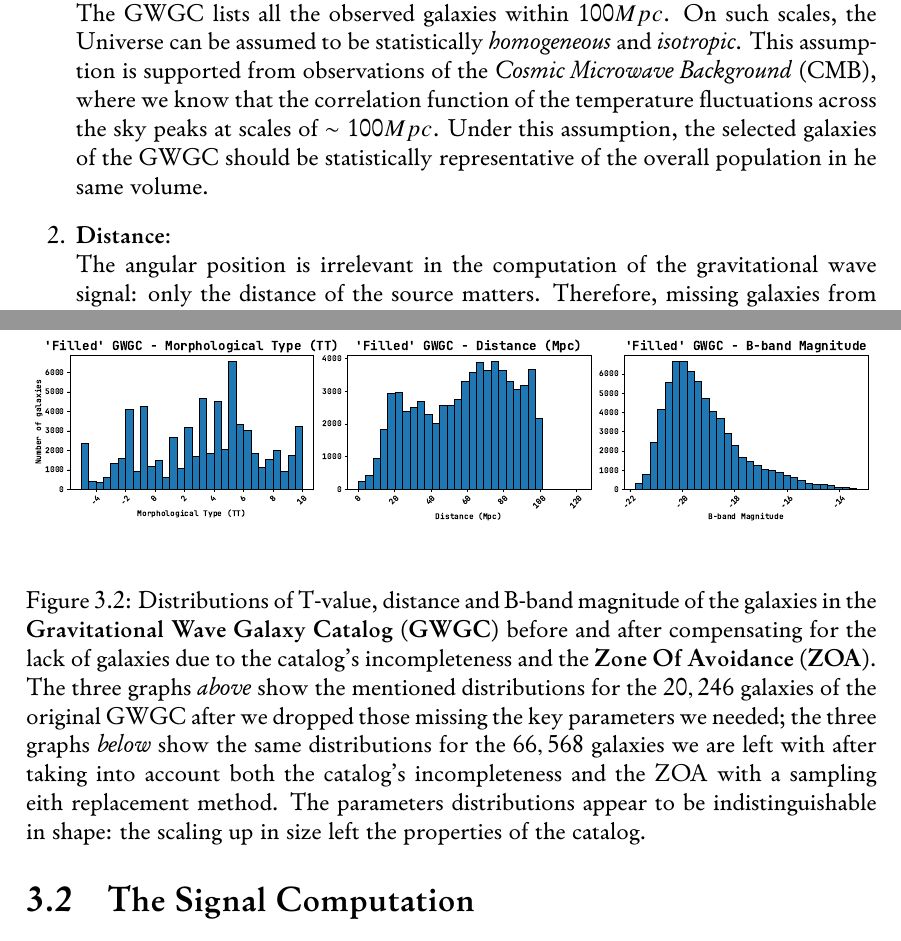
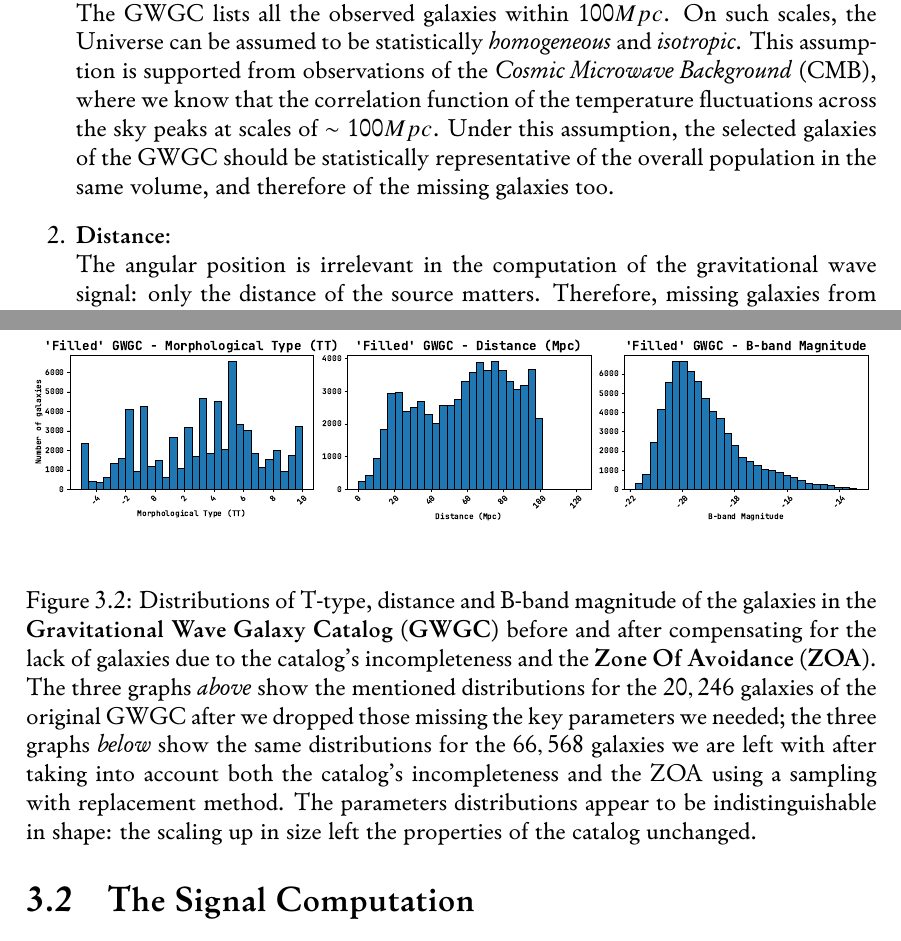
Before and after one commit to T0DDE/Master-Thesis, a LaTeX thesis (main.tex, which reads chapters/Results.tex): two parts of pages 41 and 42 of 58, joined at a grey line, cut so that both start at the same text. The pictures show the PDF file main.pdf that the author committed with the source.

Commit message:
read and corrected to 3.1.2

```diff
--- a/chapters/Results.tex
+++ b/chapters/Results.tex
@@ -1,7 +1,7 @@
 \chapter{Results and Discussion}
 In the previous chapters, we have laid the theoretical and methodological foundations of our investigation:
 from the gravitational wave theory, to the astrophysical context of white dwarfs and their host galaxies, the principles of gravitational wave detection, and finally the construction of the simulated populations used in this work.
-In this chapter, we turn to the quantitative generation the corresponding gravitational wave signal.
+In this chapter, we turn to the quantitative generation of the corresponding gravitational wave signal.
 We begin by completing the list of galaxies that we use as a reference for the simulations, by taking into account for the incomplete entries of the GWGC and the galaxies obscured by the Zone Of Avoidance.
 Afterwards, we generate the fixed populations that are used to simulate all the galaxies, by choosing the corresponding metallicity values based on the range covered by the galaxies in the final catalog.
 After discussing LISA's frequency resolution, and understanding how to take it into account, we are able to apply the computational pipeline described in the previous chapter to our final galaxy catalog, extracting the gravitational wave signal from the simulated populations of binary white dwarfs.
@@ -61,7 +61,7 @@ In order to compensate the missing galaxies, we have made two physically motivat
     The GWGC lists all the observed galaxies within $100Mpc$.
     On such scales, the Universe can be assumed to be statistically \textit{homogeneous} and \textit{isotropic}.
     This assumption is supported from observations of the \textit{Cosmic Microwave Background} (CMB), where we know that the correlation function of the temperature fluctuations across the sky peaks at scales of $\sim100Mpc$.
-    Under this assumption, the selected galaxies of the GWGC should be statistically representative of the overall population in he same volume.
+    Under this assumption, the selected galaxies of the GWGC should be statistically representative of the overall population in the same volume, and therefore of the missing galaxies too.
     \item \textbf{Distance}:\\
     The angular position is irrelevant in the computation of the gravitational wave signal: only the distance of the source matters.
     Therefore, missing galaxies from the unexplored volume covered by the Milky Way can be statistically represented by the galaxies from our retained sample.
@@ -73,9 +73,9 @@ This is shown in a graphical representation of the distributions of distances, b
     \begin{center}
         \includegraphics[width=\textwidth]{images/distro_comparison.pdf}
     \end{center}
-    \caption{Distributions of T-value, distance and B-band magnitude of the galaxies in the \textbf{Gravitational Wave Galaxy Catalog} (\textbf{GWGC}) before and after compensating for the lack of galaxies due to the catalog's incompleteness and the \textbf{Zone Of Avoidance} (\textbf{ZOA}).
-    The three graphs \textit{above} show the mentioned distributions for the $20,246$ galaxies of the original GWGC after we dropped those missing the key parameters we needed; the three graphs \textit{below} show the same distributions for the $66,568$ galaxies we are left with after taking into account both the catalog's incompleteness and the ZOA with a sampling eith replacement method.
-    The parameters distributions appear to be indistinguishable in shape: the scaling up in size left the properties of the catalog.
+    \caption{Distributions of T-type, distance and B-band magnitude of the galaxies in the \textbf{Gravitational Wave Galaxy Catalog} (\textbf{GWGC}) before and after compensating for the lack of galaxies due to the catalog's incompleteness and the \textbf{Zone Of Avoidance} (\textbf{ZOA}).
+    The three graphs \textit{above} show the mentioned distributions for the $20,246$ galaxies of the original GWGC after we dropped those missing the key parameters we needed; the three graphs \textit{below} show the same distributions for the $66,568$ galaxies we are left with after taking into account both the catalog's incompleteness and the ZOA using a sampling with replacement method.
+    The parameters distributions appear to be indistinguishable in shape: the scaling up in size left the properties of the catalog unchanged.
     }\label{fig: distro comparison}
 \end{figure}
 \\
```
Also changed, not shown: chapters/methods_and_data.tex (+1 -1 lines), main.pdf, chapters/Results.tex (7 more changed lines), 5 other files.
